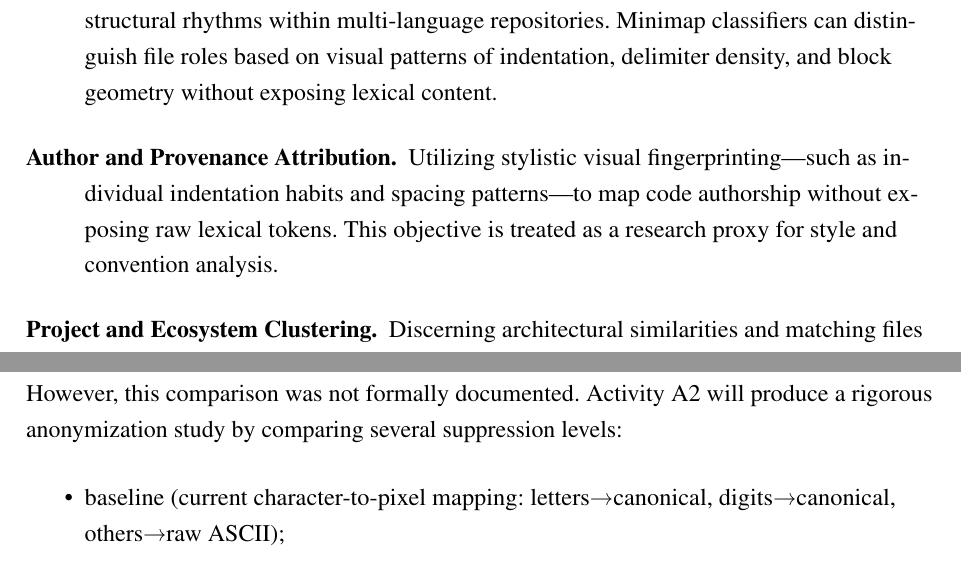
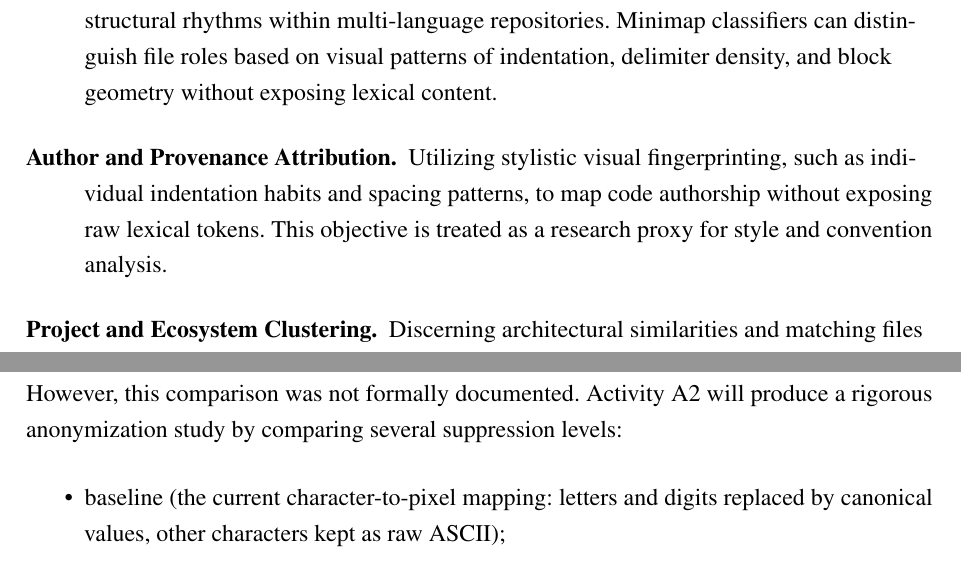
Before and after one commit to munifgebara/QualificacaoMunifDoutorado2026, a LaTeX thesis (main.tex, which reads capitulos/3-related_work.tex, capitulos/7-research_plan.tex): two parts of pages 50 and 88 of 101, joined at a grey line, cut so that both start at the same text. Compiled offline with pdfLaTeX.

Commit message:
Fix Unicode characters that break pdfLaTeX compilation
Co-Authored-By: Claude Fable 5 <noreply@anthropic.com>

```diff
--- a/capitulos/3-related_work.tex
+++ b/capitulos/3-related_work.tex
@@ -311,8 +311,8 @@ a strong concentration of minimap applications across three principal domains:
     exposing lexical content.
 
     \item[Author and Provenance Attribution.] Utilizing stylistic visual
-    fingerprinting—such as individual indentation habits and spacing
-    patterns—to map code authorship without exposing raw lexical tokens. This
+    fingerprinting, such as individual indentation habits and spacing
+    patterns, to map code authorship without exposing raw lexical tokens. This
     objective is treated as a research proxy for style and convention analysis.
 
     \item[Project and Ecosystem Clustering.] Discerning architectural similarities
--- a/capitulos/7-research_plan.tex
+++ b/capitulos/7-research_plan.tex
@@ -67,8 +67,8 @@ However, this comparison was not formally documented. Activity A2 will produce
 a rigorous anonymization study by comparing several suppression levels:
 
 \begin{itemize}
-    \item baseline (current character-to-pixel mapping: letters→canonical,
-    digits→canonical, others→raw ASCII);
+    \item baseline (the current character-to-pixel mapping: letters and digits
+    replaced by canonical values, other characters kept as raw ASCII);
     \item no anonymization (raw character codes, including identifiers and literals);
     \item comment removal (strip comment regions before rendering);
     \item punctuation normalization (map all operators and delimiters to a single
```
